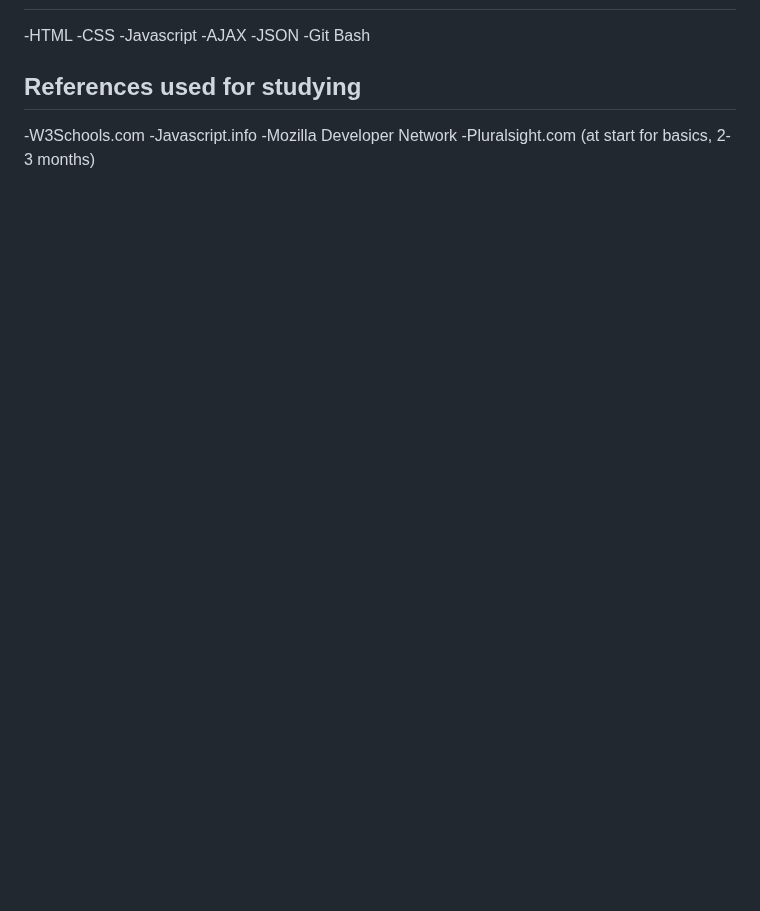
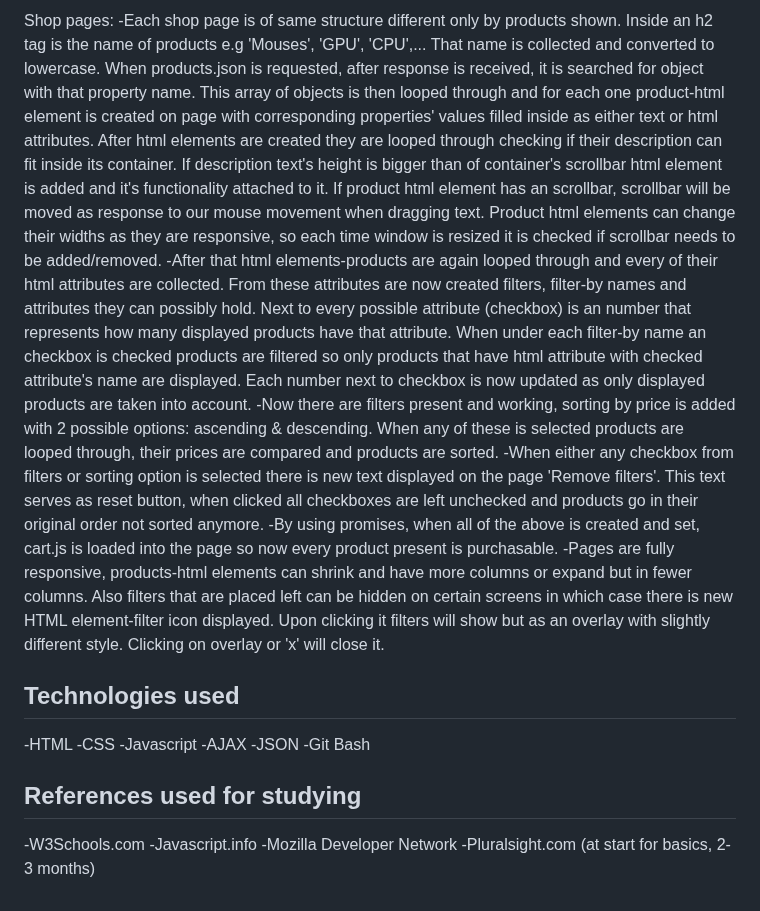
Before and after one commit to blackperico/BlackPerico, a Markdown page: README.md, the part around one of its changes. GitHub-like rendering; blank space fills up the shorter version.

```diff
--- a/README.md
+++ b/README.md
@@ -13,3 +26,11 @@ All items are purchasable. Local storage API is used for storing info about item
+Shop pages:
+-Each shop page is of same structure different only by products shown. Inside an h2 tag is the name of products e.g 'Mouses', 'GPU', 'CPU',... That name is collected and converted to lowercase. When products.json is requested, after response is received, it is searched for object with that property name. This array of objects is then looped through and for each one product-html element is created on page with corresponding properties' values filled inside as either text or html attributes. After html elements are created they are looped through checking if their description can fit inside its container. If description text's height is bigger than of container's scrollbar html element is added and it's functionality attached to it. If product html element has an scrollbar, scrollbar will be moved as response to our mouse movement when dragging text. Product html elements can change their widths as they are responsive, so each time window is resized it is checked if scrollbar needs to be added/removed.
+-After that html elements-products are again looped through and every of their html attributes are collected. From these attributes are now created filters, filter-by names and attributes they can possibly hold. Next to every possible attribute (checkbox) is an number that represents how many displayed products have that attribute. When under each filter-by name an checkbox is checked products are filtered so only products that have html attribute with checked attribute's name are displayed. Each number next to checkbox is now updated as only displayed products are taken into account.
+-Now there are filters present and working, sorting by price is added with 2 possible options: ascending & descending. When any of these is selected products are looped through, their prices are compared and products are sorted.
+-When either any checkbox from filters or sorting option is selected there is new text displayed on the page 'Remove filters'. This text serves as reset button, when clicked all checkboxes are left unchecked and products go in their original order not sorted anymore.
+-By using promises, when all of the above is created and set, cart.js is loaded into the page so now every product present is purchasable.
+-Pages are fully responsive, products-html elements can shrink and have more columns or expand but in fewer columns. Also filters that are placed left can be hidden on certain screens in which case there is new HTML element-filter icon displayed. Upon clicking it filters will show but as an overlay with slightly different style. Clicking on overlay or 'x' will close it.
+## Technologies used
 -HTML
 -CSS
 -Javascript
```
Also changed, not shown: other parts of README.md (+25 -12 lines).
